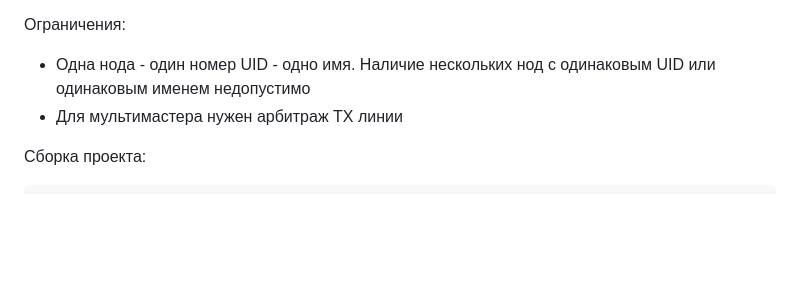
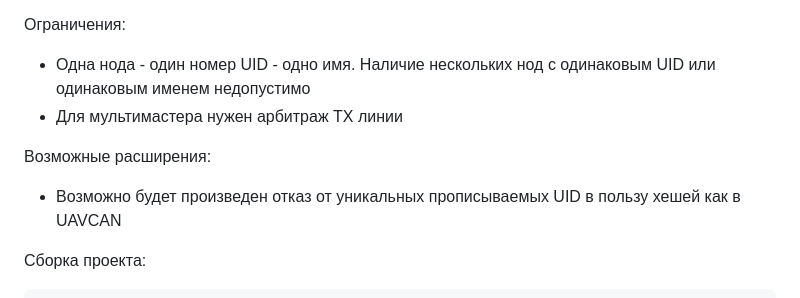
Before and after one commit to V-Nezlo/UtilitaryRS, a Markdown page: README.md, the part around the change. GitHub-like rendering; blank space fills up the shorter version.

Commit message:
Правка README

````diff
--- a/README.md
+++ b/README.md
@@ -44,6 +44,9 @@ DeviceHub автоматизирует всю работу протокола,
 - Одна нода - один номер UID - одно имя. Наличие нескольких нод с одинаковым UID или одинаковым именем недопустимо
 - Для мультимастера нужен арбитраж TX линии
 
+Возможные расширения:
+- Возможно будет произведен отказ от уникальных прописываемых UID в пользу хешей как в UAVCAN
+
 Сборка проекта:
 ```sh
 mkdir build
````
